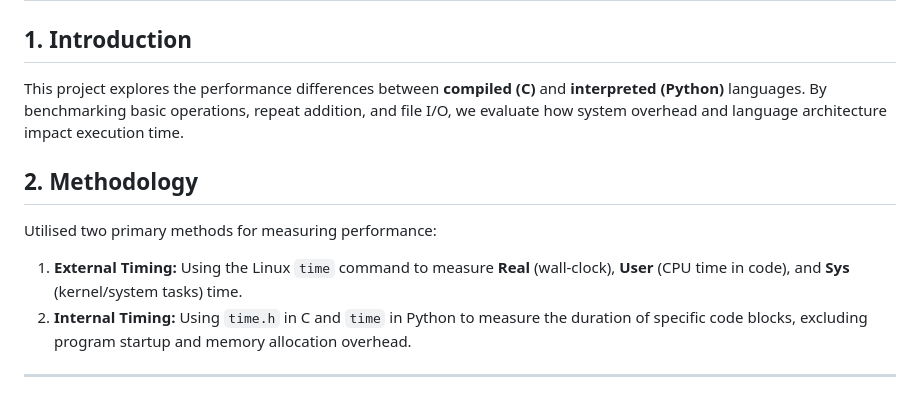
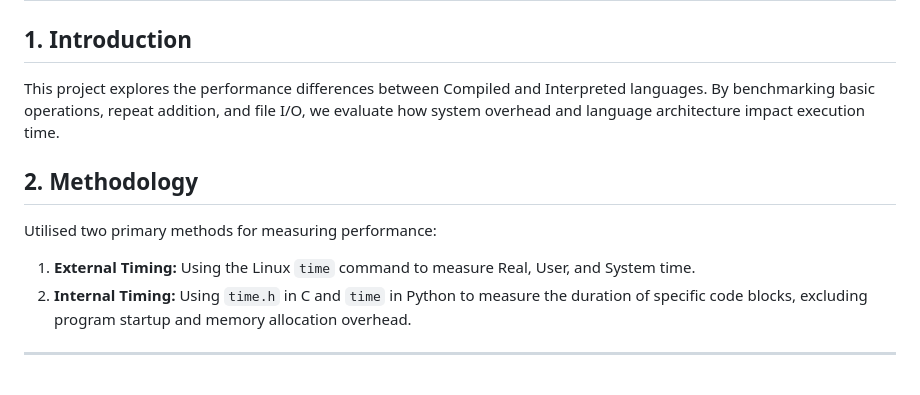
Before and after one commit to 0131N/HPQC, a Markdown page: README.md, the part around one of its changes. Rendered like a GitHub page.

```diff
--- a/README.md
+++ b/README.md
@@ -3,13 +3,13 @@
 
 ## 1. Introduction
 
-This project explores the performance differences between **compiled (C)** and **interpreted (Python)** languages. By benchmarking basic operations, repeat addition, and file I/O, we evaluate how system overhead and language architecture impact execution time.
+This project explores the performance differences between Compiled and Interpreted languages. By benchmarking basic operations, repeat addition, and file I/O, we evaluate how system overhead and language architecture impact execution time.
 
 ## 2. Methodology
 
 Utilised two primary methods for measuring performance:
 
-1. **External Timing:** Using the Linux `time` command to measure **Real** (wall-clock), **User** (CPU time in code), and **Sys** (kernel/system tasks) time.
+1. **External Timing:** Using the Linux `time` command to measure Real, User, and System time.
 2. **Internal Timing:** Using `time.h` in C and `time` in Python to measure the duration of specific code blocks, excluding program startup and memory allocation overhead.
 
 ---
```
Also changed, not shown: other parts of README.md (+2 -2 lines).
